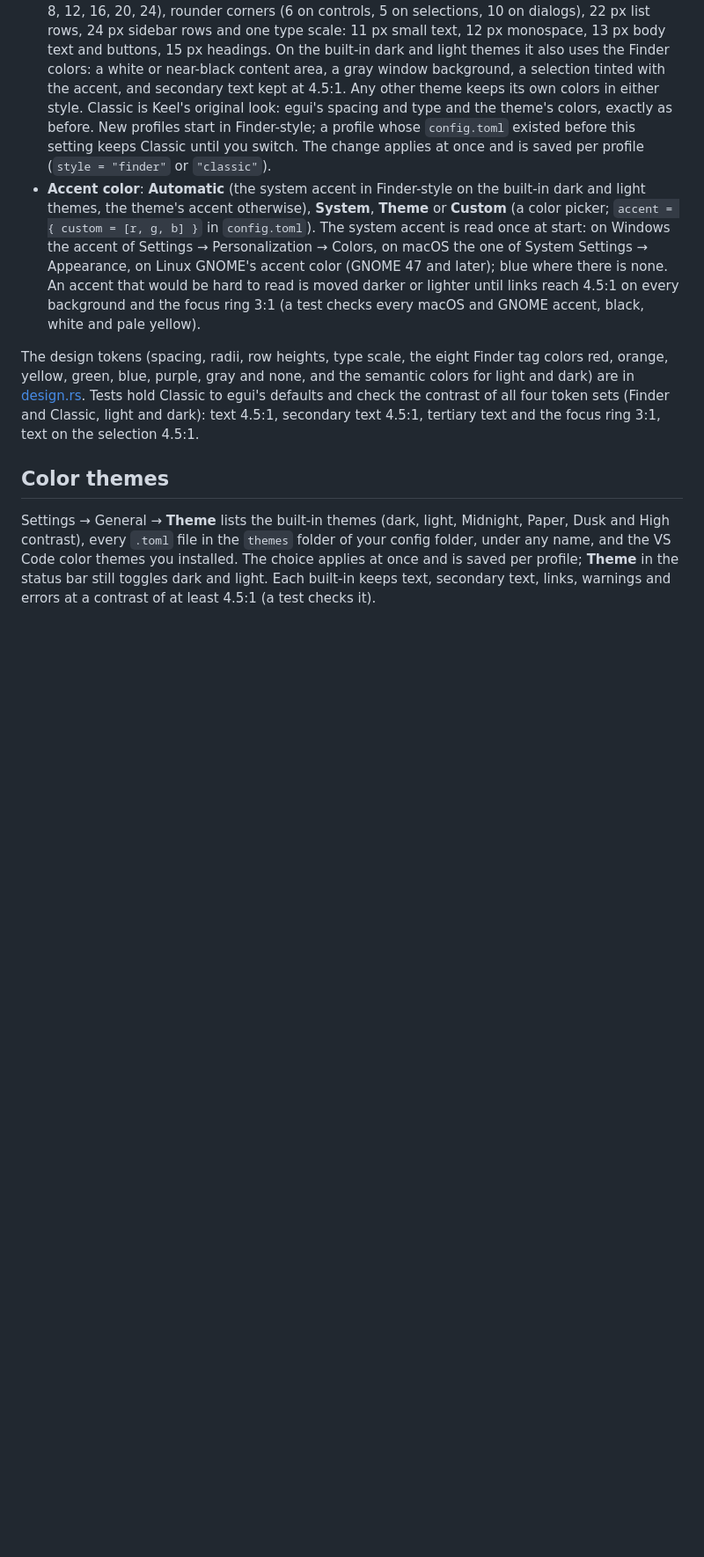
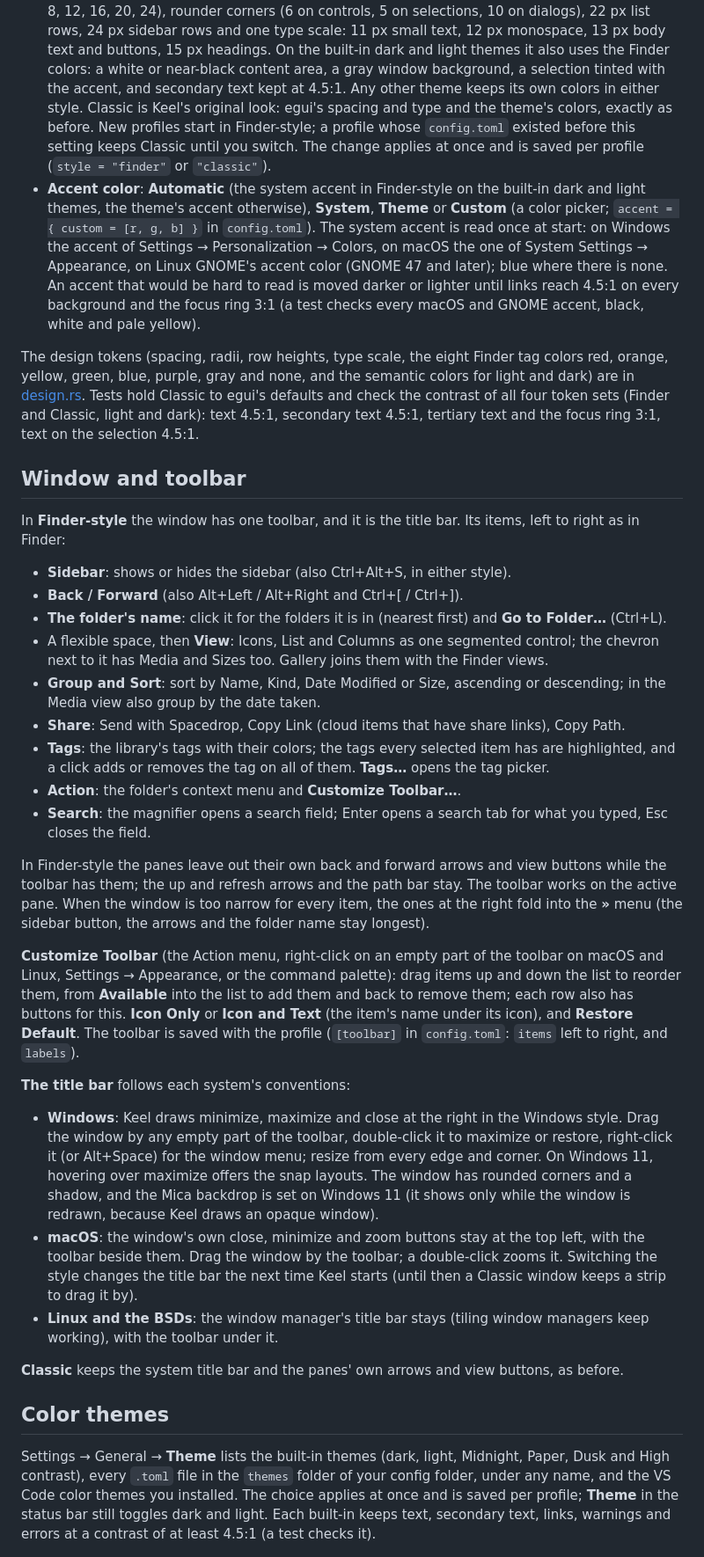
Before and after one commit to Runitupshawty/keel, a Markdown page: docs/files.md, the part around one of its changes. Shown at 88% size. Drawn GitHub-style; blank space fills up the shorter version.

Commit message:
docs: window and toolbar
Co-Authored-By: Claude Opus 5.5 <noreply@anthropic.com>

```diff
--- a/docs/files.md
+++ b/docs/files.md
@@ -169,6 +171,32 @@ Settings → **Appearance** sets how the window is drawn; the color theme (below
 
 The design tokens (spacing, radii, row heights, type scale, the eight Finder tag colors red, orange, yellow, green, blue, purple, gray and none, and the semantic colors for light and dark) are in [design.rs](../crates/keel-app/src/design.rs). Tests hold Classic to egui's defaults and check the contrast of all four token sets (Finder and Classic, light and dark): text 4.5:1, secondary text 4.5:1, tertiary text and the focus ring 3:1, text on the selection 4.5:1.
 
+## Window and toolbar
+
+In **Finder-style** the window has one toolbar, and it is the title bar. Its items, left to right as in Finder:
+
+- **Sidebar**: shows or hides the sidebar (also Ctrl+Alt+S, in either style).
+- **Back / Forward** (also Alt+Left / Alt+Right and Ctrl+[ / Ctrl+]).
+- **The folder's name**: click it for the folders it is in (nearest first) and **Go to Folder…** (Ctrl+L).
+- A flexible space, then **View**: Icons, List and Columns as one segmented control; the chevron next to it has Media and Sizes too. Gallery joins them with the Finder views.
+- **Group and Sort**: sort by Name, Kind, Date Modified or Size, ascending or descending; in the Media view also group by the date taken.
+- **Share**: Send with Spacedrop, Copy Link (cloud items that have share links), Copy Path.
+- **Tags**: the library's tags with their colors; the tags every selected item has are highlighted, and a click adds or removes the tag on all of them. **Tags…** opens the tag picker.
+- **Action**: the folder's context menu and **Customize Toolbar…**.
+- **Search**: the magnifier opens a search field; Enter opens a search tab for what you typed, Esc closes the field.
+
+In Finder-style the panes leave out their own back and forward arrows and view buttons while the toolbar has them; the up and refresh arrows and the path bar stay. The toolbar works on the active pane. When the window is too narrow for every item, the ones at the right fold into the **»** menu (the sidebar button, the arrows and the folder name stay longest).
+
+**Customize Toolbar** (the Action menu, right-click on an empty part of the toolbar on macOS and Linux, Settings → Appearance, or the command palette): drag items up and down the list to reorder them, from **Available** into the list to add them and back to remove them; each row also has buttons for this. **Icon Only** or **Icon and Text** (the item's name under its icon), and **Restore Default**. The toolbar is saved with the profile (`[toolbar]` in `config.toml`: `items` left to right, and `labels`).
+
+**The title bar** follows each system's conventions:
+
+- **Windows**: Keel draws minimize, maximize and close at the right in the Windows style. Drag the window by any empty part of the toolbar, double-click it to maximize or restore, right-click it (or Alt+Space) for the window menu; resize from every edge and corner. On Windows 11, hovering over maximize offers the snap layouts. The window has rounded corners and a shadow, and the Mica backdrop is set on Windows 11 (it shows only while the window is redrawn, because Keel draws an opaque window).
+- **macOS**: the window's own close, minimize and zoom buttons stay at the top left, with the toolbar beside them. Drag the window by the toolbar; a double-click zooms it. Switching the style changes the title bar the next time Keel starts (until then a Classic window keeps a strip to drag it by).
+- **Linux and the BSDs**: the window manager's title bar stays (tiling window managers keep working), with the toolbar under it.
+
+**Classic** keeps the system title bar and the panes' own arrows and view buttons, as before.
+
 ## Color themes
 
 Settings → General → **Theme** lists the built-in themes (dark, light, Midnight, Paper, Dusk and High contrast), every `.toml` file in the `themes` folder of your config folder, under any name, and the VS Code color themes you installed. The choice applies at once and is saved per profile; **Theme** in the status bar still toggles dark and light. Each built-in keeps text, secondary text, links, warnings and errors at a contrast of at least 4.5:1 (a test checks it).
```
Also changed, not shown: other parts of docs/files.md (+2 -0 lines), CHANGELOG.md (+8 -0 lines), docs/getting-started.md (+4 -2 lines).
